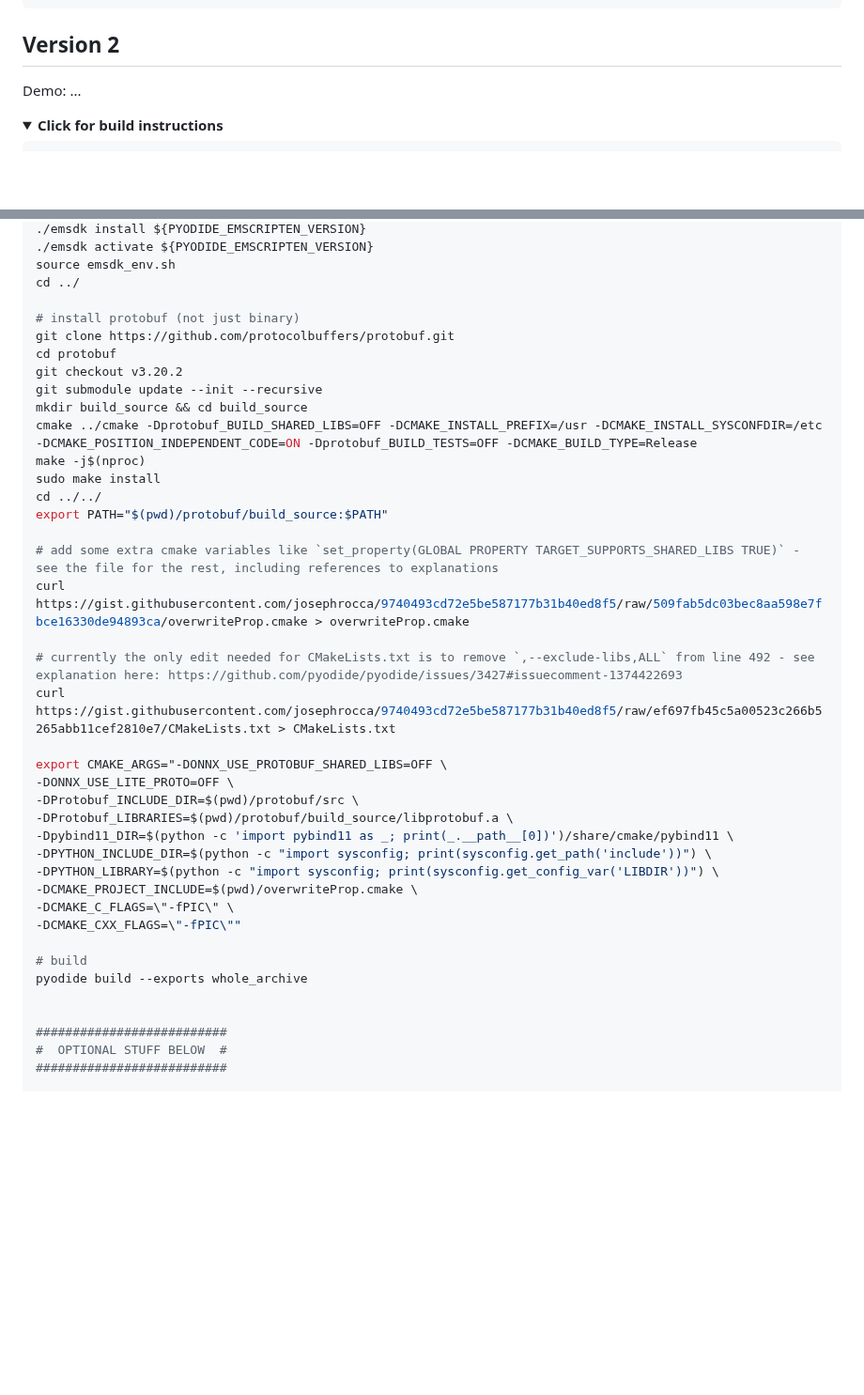
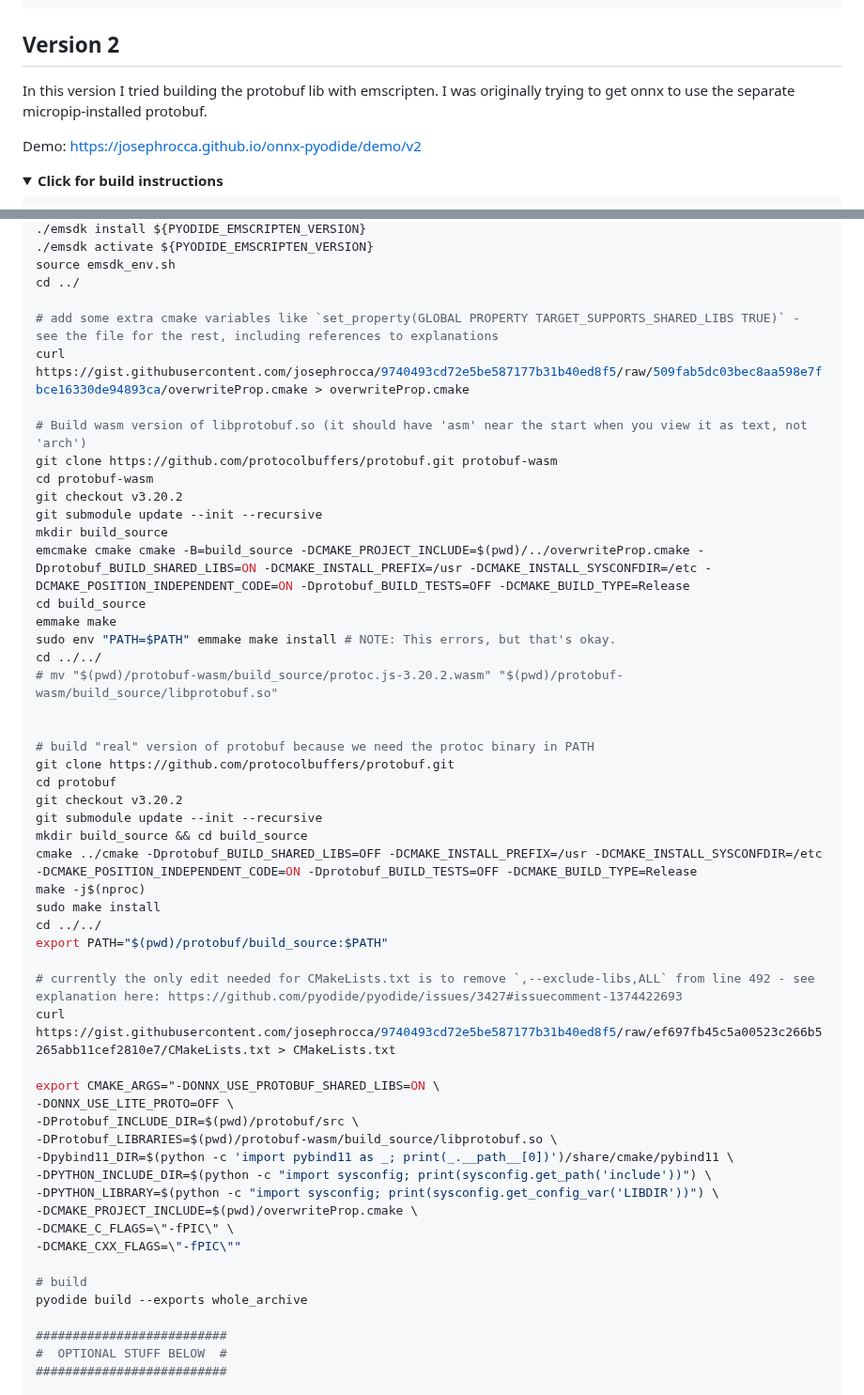
Before and after one commit to josephrocca/onnx-pyodide, a Markdown page: README.md, 2 parts joined by grey strips. Shown at 94% size. Drawn GitHub-style; folded sections open; blank space fills up the shorter version.

```diff
--- a/README.md
+++ b/README.md
@@ -60,7 +60,9 @@ ImportError: dynamic module does not define module export function (PyInit_onnx_
 
 ## Version 2
 
-Demo: ...
+In this version I tried building the protobuf lib with emscripten. I was originally trying to get onnx to use the separate micropip-installed protobuf.
+
+Demo: https://josephrocca.github.io/onnx-pyodide/demo/v2
 
 <details>
   <summary><b>Click for build instructions</b></summary>
@@ -83,7 +85,24 @@ PYODIDE_EMSCRIPTEN_VERSION=$(pyodide config get emscripten_version)
 source emsdk_env.sh
 cd ../
 
-# install protobuf (not just binary)
+# add some extra cmake variables like `set_property(GLOBAL PROPERTY TARGET_SUPPORTS_SHARED_LIBS TRUE)` - see the file for the rest, including references to explanations
+curl https://gist.githubusercontent.com/josephrocca/9740493cd72e5be587177b31b40ed8f5/raw/509fab5dc03bec8aa598e7fbce16330de94893ca/overwriteProp.cmake > overwriteProp.cmake
+
+# Build wasm version of libprotobuf.so (it should have 'asm' near the start when you view it as text, not 'arch')
+git clone https://github.com/protocolbuffers/protobuf.git protobuf-wasm
+cd protobuf-wasm
+git checkout v3.20.2
+git submodule update --init --recursive
+mkdir build_source
+emcmake cmake cmake -B=build_source -DCMAKE_PROJECT_INCLUDE=$(pwd)/../overwriteProp.cmake -Dprotobuf_BUILD_SHARED_LIBS=ON -DCMAKE_INSTALL_PREFIX=/usr -DCMAKE_INSTALL_SYSCONFDIR=/etc -DCMAKE_POSITION_INDEPENDENT_CODE=ON -Dprotobuf_BUILD_TESTS=OFF -DCMAKE_BUILD_TYPE=Release
+cd build_source
+emmake make
+sudo env "PATH=$PATH" emmake make install # NOTE: This errors, but that's okay.
+cd ../../
+# mv "$(pwd)/protobuf-wasm/build_source/protoc.js-3.20.2.wasm" "$(pwd)/protobuf-wasm/build_source/libprotobuf.so"
+
+
+# build "real" version of protobuf because we need the protoc binary in PATH
 git clone https://github.com/protocolbuffers/protobuf.git
 cd protobuf
 git checkout v3.20.2
@@ -95,16 +114,13 @@ sudo make install
 cd ../../
 export PATH="$(pwd)/protobuf/build_source:$PATH"
 
-# add some extra cmake variables like `set_property(GLOBAL PROPERTY TARGET_SUPPORTS_SHARED_LIBS TRUE)` - see the file for the rest, including references to explanations
-curl https://gist.githubusercontent.com/josephrocca/9740493cd72e5be587177b31b40ed8f5/raw/509fab5dc03bec8aa598e7fbce16330de94893ca/overwriteProp.cmake > overwriteProp.cmake
-
 # currently the only edit needed for CMakeLists.txt is to remove `,--exclude-libs,ALL` from line 492 - see explanation here: https://github.com/pyodide/pyodide/issues/3427#issuecomment-1374422693
 curl https://gist.githubusercontent.com/josephrocca/9740493cd72e5be587177b31b40ed8f5/raw/ef697fb45c5a00523c266b5265abb11cef2810e7/CMakeLists.txt > CMakeLists.txt
 
-export CMAKE_ARGS="-DONNX_USE_PROTOBUF_SHARED_LIBS=OFF \
+export CMAKE_ARGS="-DONNX_USE_PROTOBUF_SHARED_LIBS=ON \
 -DONNX_USE_LITE_PROTO=OFF \
 -DProtobuf_INCLUDE_DIR=$(pwd)/protobuf/src \
--DProtobuf_LIBRARIES=$(pwd)/protobuf/build_source/libprotobuf.a \
+-DProtobuf_LIBRARIES=$(pwd)/protobuf-wasm/build_source/libprotobuf.so \
 -Dpybind11_DIR=$(python -c 'import pybind11 as _; print(_.__path__[0])')/share/cmake/pybind11 \
 -DPYTHON_INCLUDE_DIR=$(python -c "import sysconfig; print(sysconfig.get_path('include'))") \
 -DPYTHON_LIBRARY=$(python -c "import sysconfig; print(sysconfig.get_config_var('LIBDIR'))") \
@@ -114,7 +130,6 @@ export CMAKE_ARGS="-DONNX_USE_PROTOBUF_SHARED_LIBS=OFF \
 
 # build
 pyodide build --exports whole_archive
-
 
 ##########################
 #  OPTIONAL STUFF BELOW  #
```
Also changed, not shown: other parts of README.md (+59 -1 lines).
